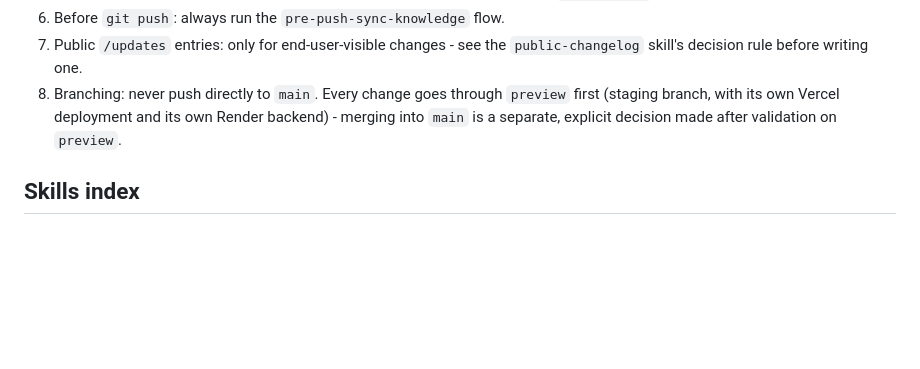
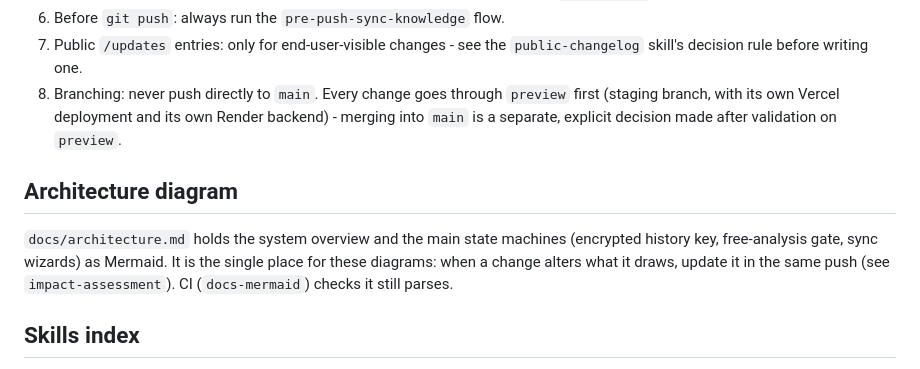
Before and after one commit to Daevel/followoo, a Markdown page: AGENTS.md, the part around the change. Rendered like a GitHub page; blank space fills up the shorter version.

Commit message:
docs(claude): index docs/architecture.md in pre-push-sync-knowledge and AGENTS.md
Adds the diagram to the knowledge files and their update rules, points
to it from AGENTS.md and the README, and aligns the push report with
the two remaining external surfaces.

Co-Authored-By: Claude Opus 5.5 <noreply@anthropic.com>

```diff
--- a/AGENTS.md
+++ b/AGENTS.md
@@ -39,6 +39,10 @@ A privacy-first tool that analyzes a user's Instagram data export locally to sho
 7. Public `/updates` entries: only for end-user-visible changes - see the `public-changelog` skill's decision rule before writing one.
 8. Branching: never push directly to `main`. Every change goes through `preview` first (staging branch, with its own Vercel deployment and its own Render backend) - merging into `main` is a separate, explicit decision made after validation on `preview`.
 
+## Architecture diagram
+
+`docs/architecture.md` holds the system overview and the main state machines (encrypted history key, free-analysis gate, sync wizards) as Mermaid. It is the single place for these diagrams: when a change alters what it draws, update it in the same push (see `impact-assessment`). CI (`docs-mermaid`) checks it still parses.
+
 ## Skills index
 
 This repo ships project-specific agent skills under `.claude/skills/`. Each one is auto-loaded by its own `description` frontmatter when a task matches it - this file does not replace that mechanism, it is the static map for when you need to find the right one deliberately, or when you're doing something broad enough to touch several:
```
Also changed, not shown: README.md (+2 -0 lines), 1 other file.
